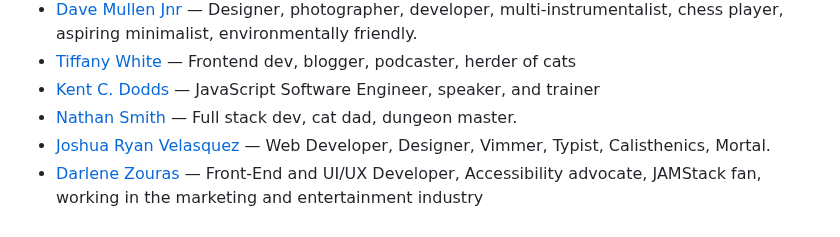
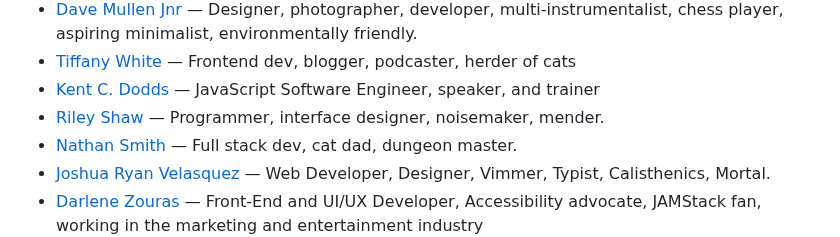
Before and after one commit to patrickm53/awesome-repo, a Markdown page: readme.md, the part around the change. Rendered like a GitHub page.

Commit message:
chore: generate `readme.md`, lint `src/data.js`

```diff
--- a/readme.md
+++ b/readme.md
@@ -480,6 +480,7 @@ This readme is auto-generated from the data.js file, so please don't PR this fil
 * [Dave Mullen Jnr](https://davemullenjnr.co.uk/uses) — Designer, photographer, developer, multi-instrumentalist, chess player, aspiring minimalist, environmentally friendly.
 * [Tiffany White](https://tiffanywhite.dev/uses/) — Frontend dev, blogger, podcaster, herder of cats
 * [Kent C. Dodds](https://kentcdodds.com/uses) — JavaScript Software Engineer, speaker, and trainer
+* [Riley Shaw](https://rileyjshaw.com/uses) — Programmer, interface designer, noisemaker, mender.
 * [Nathan Smith](https://nathan-smith.org/uses) — Full stack dev, cat dad, dungeon master.
 * [Joshua Ryan Velasquez](https://joshua-afk.github.io/uses) — Web Developer, Designer, Vimmer, Typist, Calisthenics, Mortal.
 * [Darlene Zouras](https://darzouras.com/uses/) — Front-End and UI/UX Developer, Accessibility advocate, JAMStack fan, working in the marketing and entertainment industry
```
